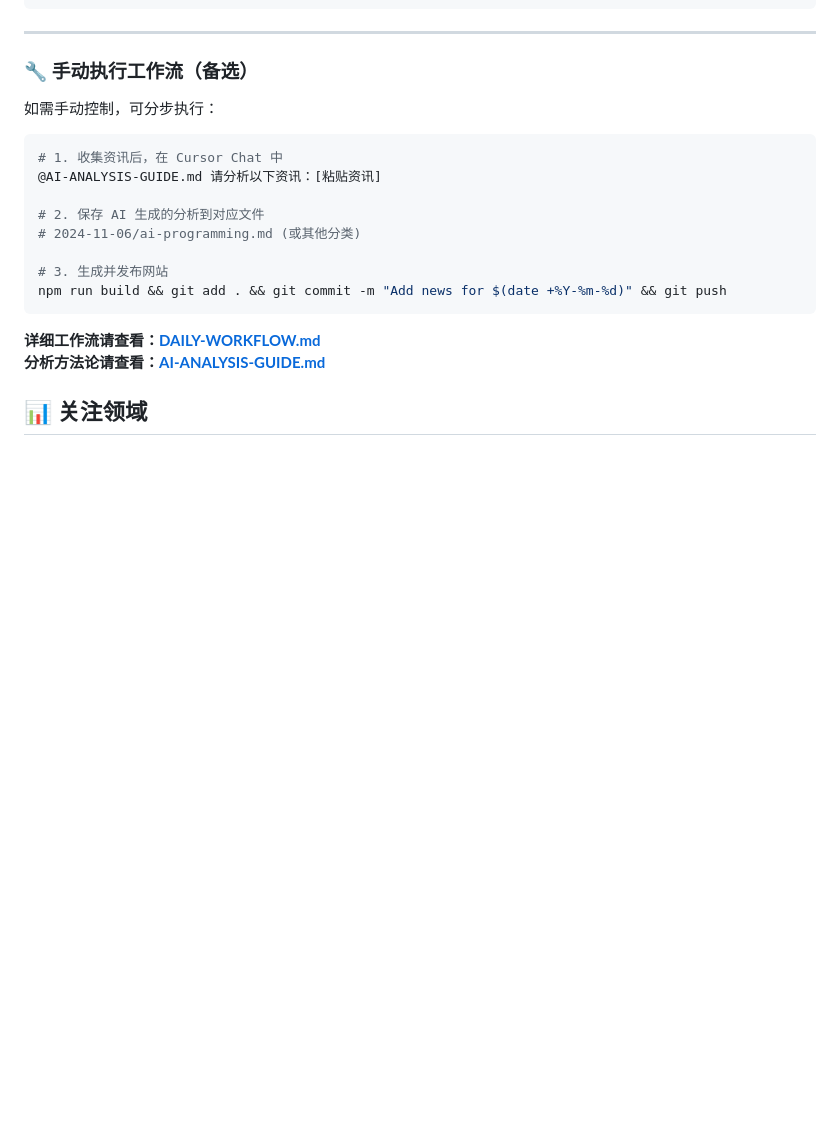
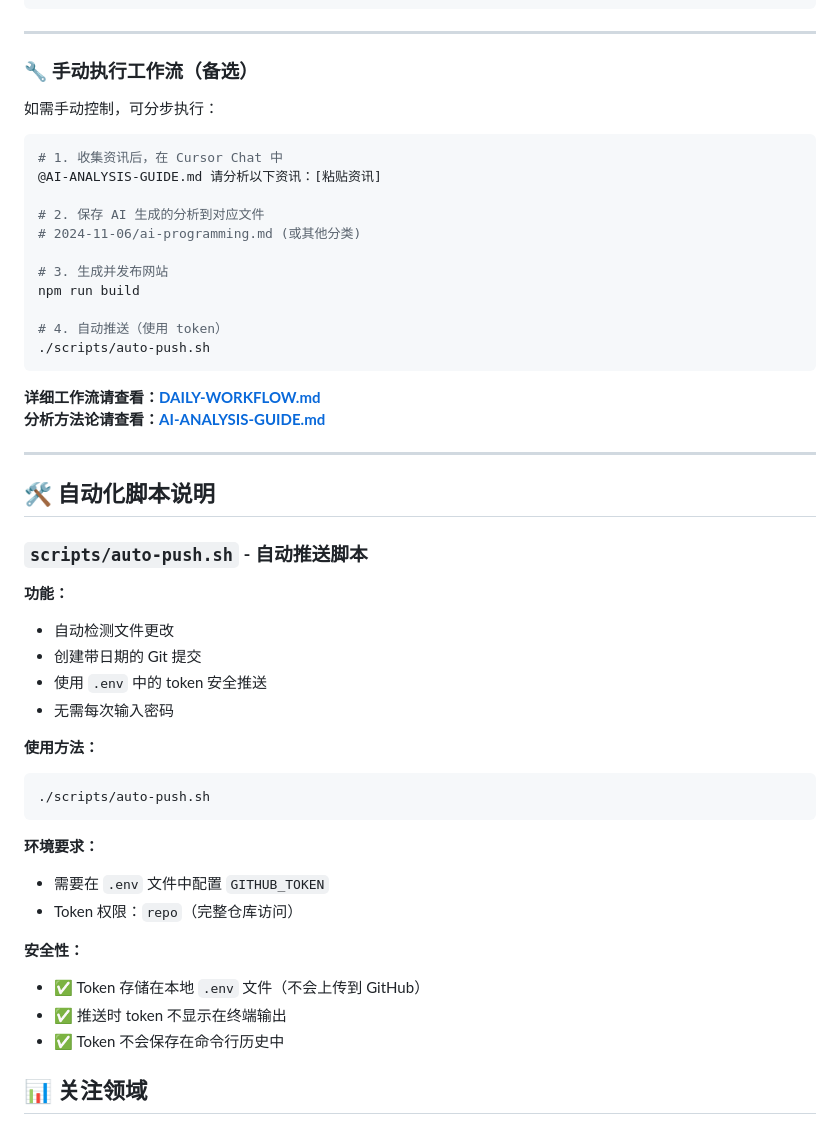
Before and after one commit to ZhipingYang/News, a Markdown page: README.md, the part around the change printed below. GitHub-like rendering; blank space fills up the shorter version.

````diff
--- a/README.md
+++ b/README.md
@@ -169,11 +204,40 @@ A：可以，在 Cursor Chat 中指定：
 # 2024-11-06/ai-programming.md (或其他分类)
 
 # 3. 生成并发布网站
-npm run build && git add . && git commit -m "Add news for $(date +%Y-%m-%d)" && git push
+npm run build
+
+# 4. 自动推送（使用 token）
+./scripts/auto-push.sh
 ```
 
 **详细工作流请查看：[DAILY-WORKFLOW.md](./DAILY-WORKFLOW.md)**
 **分析方法论请查看：[AI-ANALYSIS-GUIDE.md](./AI-ANALYSIS-GUIDE.md)**
+
+---
+
+## 🛠️ 自动化脚本说明
+
+### `scripts/auto-push.sh` - 自动推送脚本
+
+**功能：**
+- 自动检测文件更改
+- 创建带日期的 Git 提交
+- 使用 `.env` 中的 token 安全推送
+- 无需每次输入密码
+
+**使用方法：**
+```bash
+./scripts/auto-push.sh
+```
+
+**环境要求：**
+- 需要在 `.env` 文件中配置 `GITHUB_TOKEN`
+- Token 权限：`repo`（完整仓库访问）
+
+**安全性：**
+- ✅ Token 存储在本地 `.env` 文件（不会上传到 GitHub）
+- ✅ 推送时 token 不显示在终端输出
+- ✅ Token 不会保存在命令行历史中
 
 ## 📊 关注领域
 
````
Also changed, not shown: other parts of README.md (+47 -12 lines).
